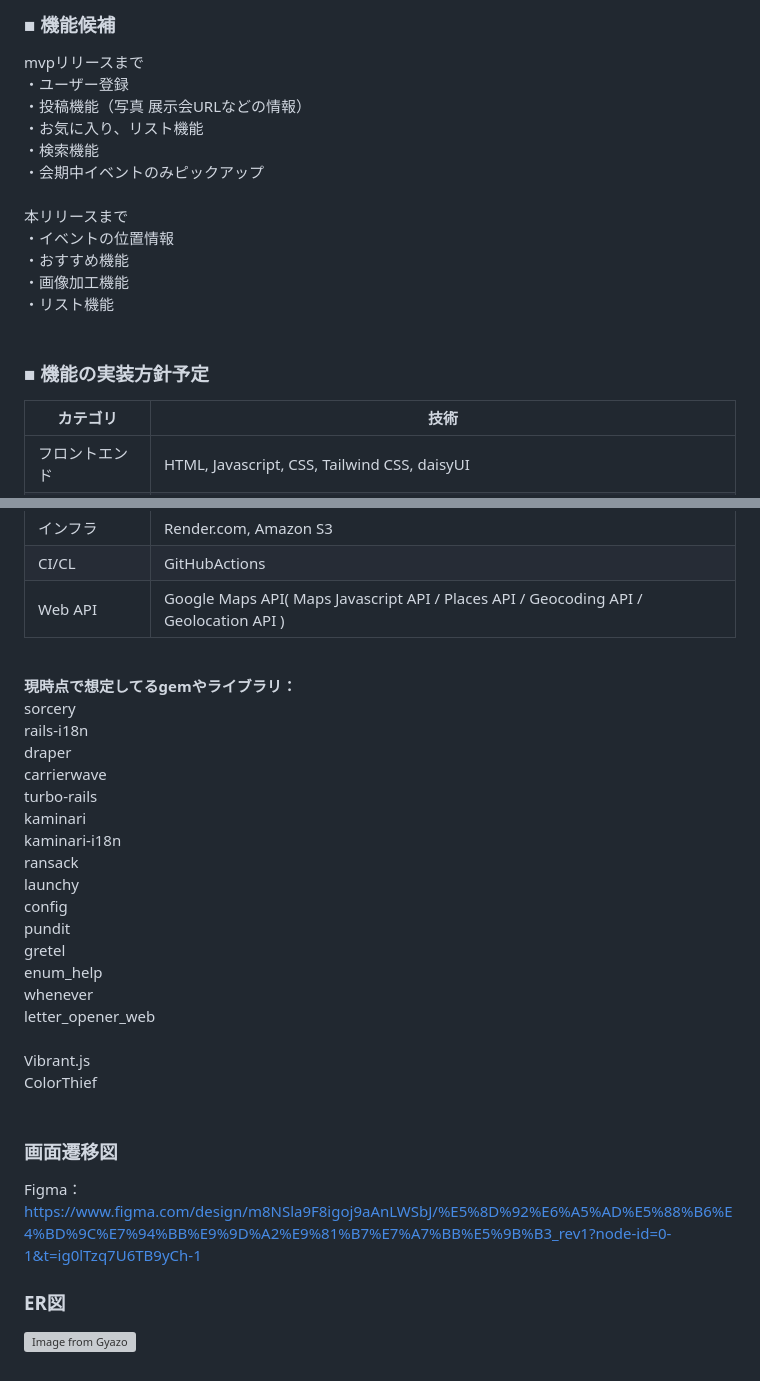
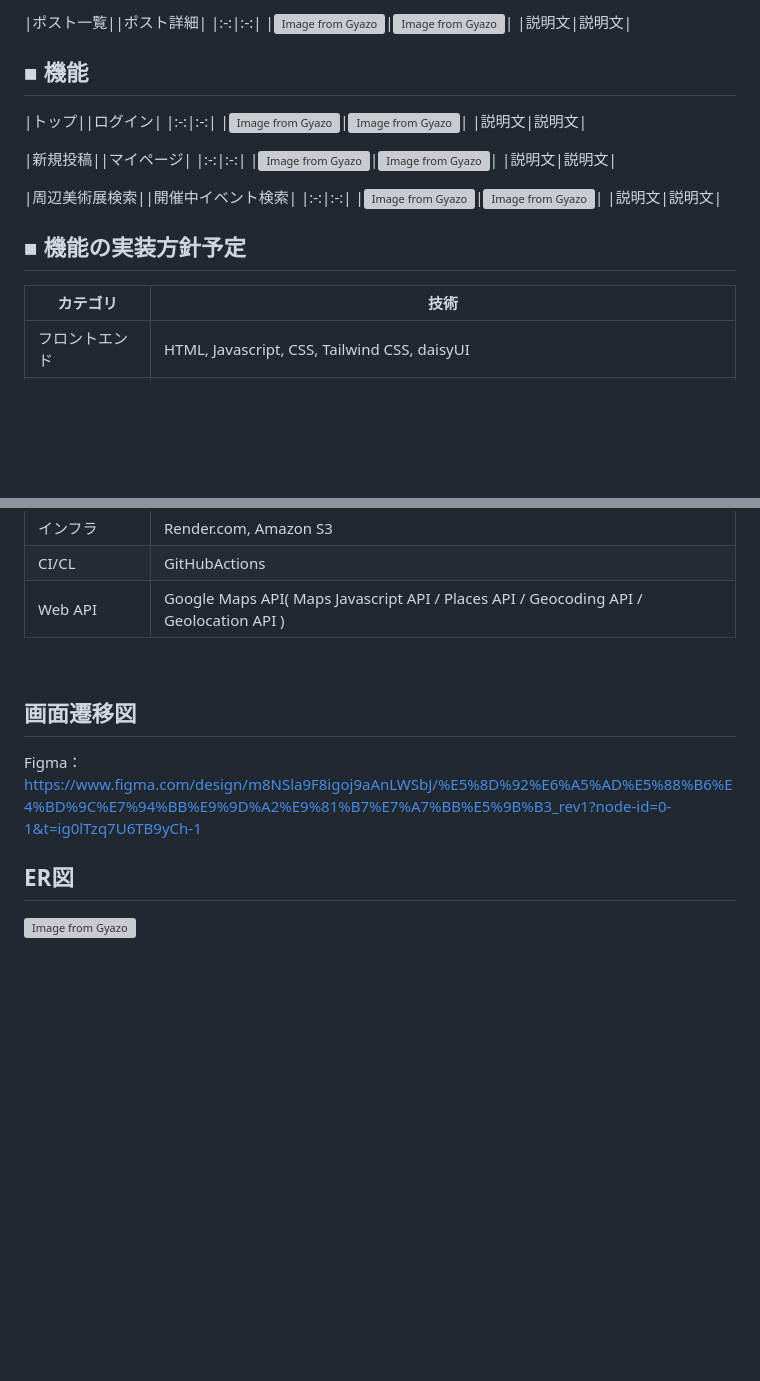
Before and after one commit to kotowata/20240729_art_app, a Markdown page: README.md, 2 parts joined by grey strips. Rendered like a GitHub page; blank space fills up the shorter version; grey boxes are pictures that could not be loaded.

Commit message:
Update: READMEをアップデート

```diff
--- a/README.md
+++ b/README.md
@@ -45,20 +39,27 @@ https://artspotly.com<br>
 
-### ■ 機能候補
-mvpリリースまで<br>
-・ユーザー登録<br>
-・投稿機能（写真 展示会URLなどの情報）<br>
-・お気に入り、リスト機能<br>
-・検索機能<br>
-・会期中イベントのみピックアップ<br>
-<br>
-本リリースまで<br>
-・イベントの位置情報<br>
-・おすすめ機能<br>
-・画像加工機能<br>
-・リスト機能<br>
-<br>
+|ポスト一覧||ポスト詳細|
+|:-:|:-:|
+|[![Image from Gyazo](https://i.gyazo.com/a7756c211f575b18c564676f896b9344.gif)](https://gyazo.com/a7756c211f575b18c564676f896b9344)|[![Image from Gyazo](https://i.gyazo.com/5eadab7e3a21f96a162042a055fb5132.jpg)](https://gyazo.com/5eadab7e3a21f96a162042a055fb5132)|
+|説明文|説明文|
 
-### ■ 機能の実装方針予定
+
+## ■ 機能
+|トップ||ログイン|
+|:-:|:-:|
+|[![Image from Gyazo](https://i.gyazo.com/8bd3401cdf5a25c8b98295de44e1cf87.gif)](https://gyazo.com/8bd3401cdf5a25c8b98295de44e1cf87)|[![Image from Gyazo](https://i.gyazo.com/badc2eea32e5dab69b62df31cfe906af.png)](https://gyazo.com/badc2eea32e5dab69b62df31cfe906af)|
+|説明文|説明文|
+
+|新規投稿||マイページ|
+|:-:|:-:|
+|[![Image from Gyazo](https://i.gyazo.com/dba27067c8e7fd2367e73ab748c2075e.gif)](https://gyazo.com/dba27067c8e7fd2367e73ab748c2075e)|[![Image from Gyazo](https://i.gyazo.com/dea1dc5a642abc7fd255fa2d67349fff.gif)](https://gyazo.com/dea1dc5a642abc7fd255fa2d67349fff)|
+|説明文|説明文|
+
+|周辺美術展検索||開催中イベント検索|
+|:-:|:-:|
+|[![Image from Gyazo](https://i.gyazo.com/ef27dfd275146740be856ce977b25223.gif)](https://gyazo.com/ef27dfd275146740be856ce977b25223)|[![Image from Gyazo](https://i.gyazo.com/f61e91949a62550ca504cffe9a7ad405.gif)](https://gyazo.com/f61e91949a62550ca504cffe9a7ad405)|
+|説明文|説明文|
+
+## ■ 機能の実装方針予定
 | カテゴリ | 技術 |
 ----|----
 | フロントエンド | HTML, Javascript, CSS, Tailwind CSS, daisyUI |
@@ -70,31 +71,10 @@ mvpリリースまで<br>
 | Web API | Google Maps API( Maps Javascript API / Places API / Geocoding API / Geolocation API )
 <br>
 
-**現時点で想定してるgemやライブラリ：**<br>
-sorcery<br>
-rails-i18n<br>
-draper<br>
-carrierwave<br>
-turbo-rails<br>
-kaminari<br>
-kaminari-i18n<br>
-ransack<br>
-launchy<br>
-config<br>
-pundit<br>
-gretel<br>
-enum_help<br>
-whenever<br>
-letter_opener_web<br>
-<br>
-Vibrant.js<br>
-ColorThief<br>
-<br>
-
-### 画面遷移図
+## 画面遷移図
 Figma：https://www.figma.com/design/m8NSla9F8igoj9aAnLWSbJ/%E5%8D%92%E6%A5%AD%E5%88%B6%E4%BD%9C%E7%94%BB%E9%9D%A2%E9%81%B7%E7%A7%BB%E5%9B%B3_rev1?node-id=0-1&t=ig0lTzq7U6TB9yCh-1
 <br>
 
-### ER図
+## ER図
 [![Image from Gyazo](https://i.gyazo.com/3a4fa2c193c9c7b0b3c6784f14c93787.png)](https://gyazo.com/3a4fa2c193c9c7b0b3c6784f14c93787)
 <br>
```
Also changed, not shown: other parts of README.md (+8 -14 lines).
